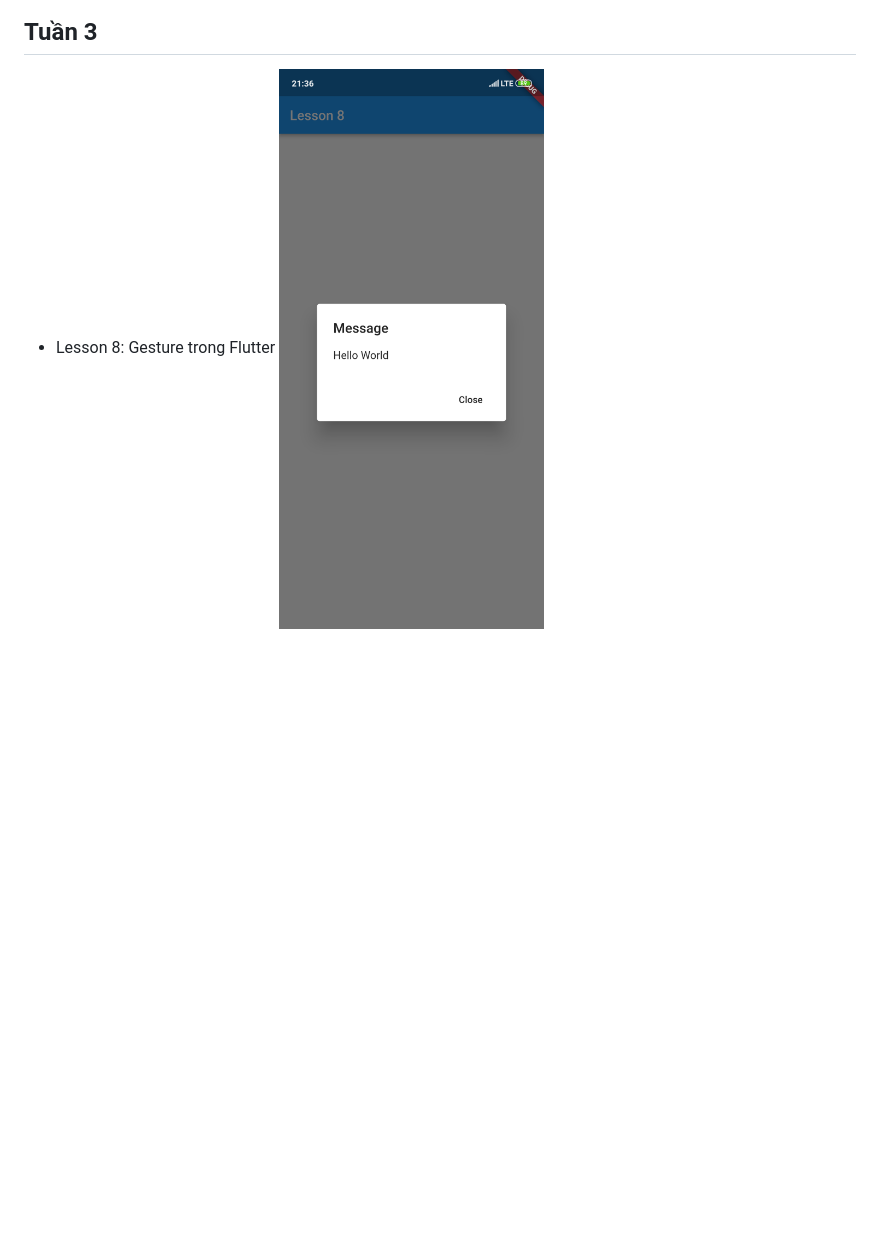
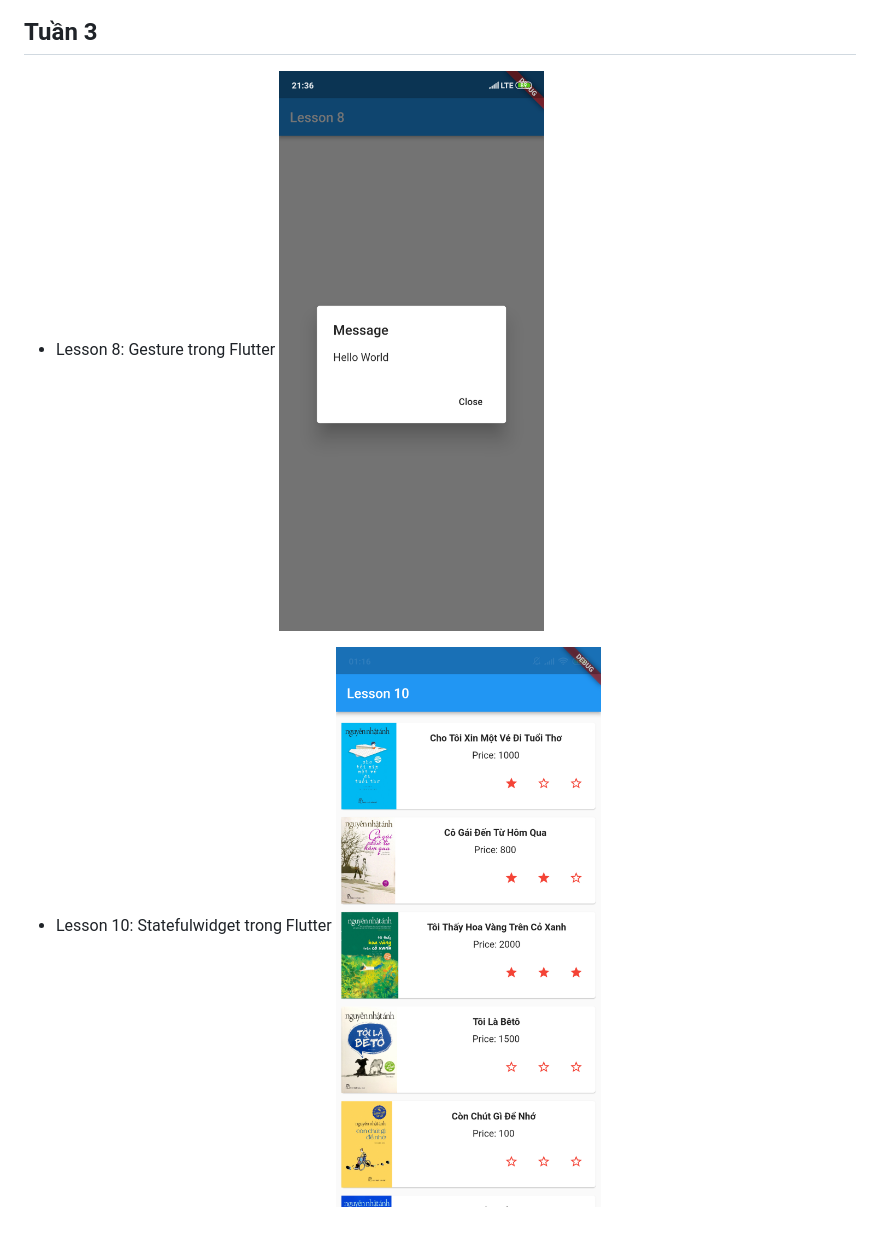
Before and after one commit to cnhung2001/INT3120_20, a Markdown page: README.md, the part around the change. Drawn GitHub-style; pictures changed too: assets/Lesson/lesson10.png (added); blank space fills up the shorter version.

Commit message:
lesson 10

```diff
--- a/README.md
+++ b/README.md
@@ -14,4 +14,7 @@
 
 ## Tuần 3
 - Lesson 8: Gesture trong Flutter
-  <img src="assets/Lesson/lesson8.png" alt="lesson 8" title="lesson 8" width="450" height="600" />
+  <img src="assets/Lesson/lesson8.png" alt="lesson 8" title="lesson 8" width="450" height="600"/>
+
+- Lesson 10: Statefulwidget trong Flutter
+  <img src="assets/Lesson/lesson10.png" alt="lesson 10" title="lesson 10" width="450" height="600"/>
```
Also changed, not shown: 3 other files.
